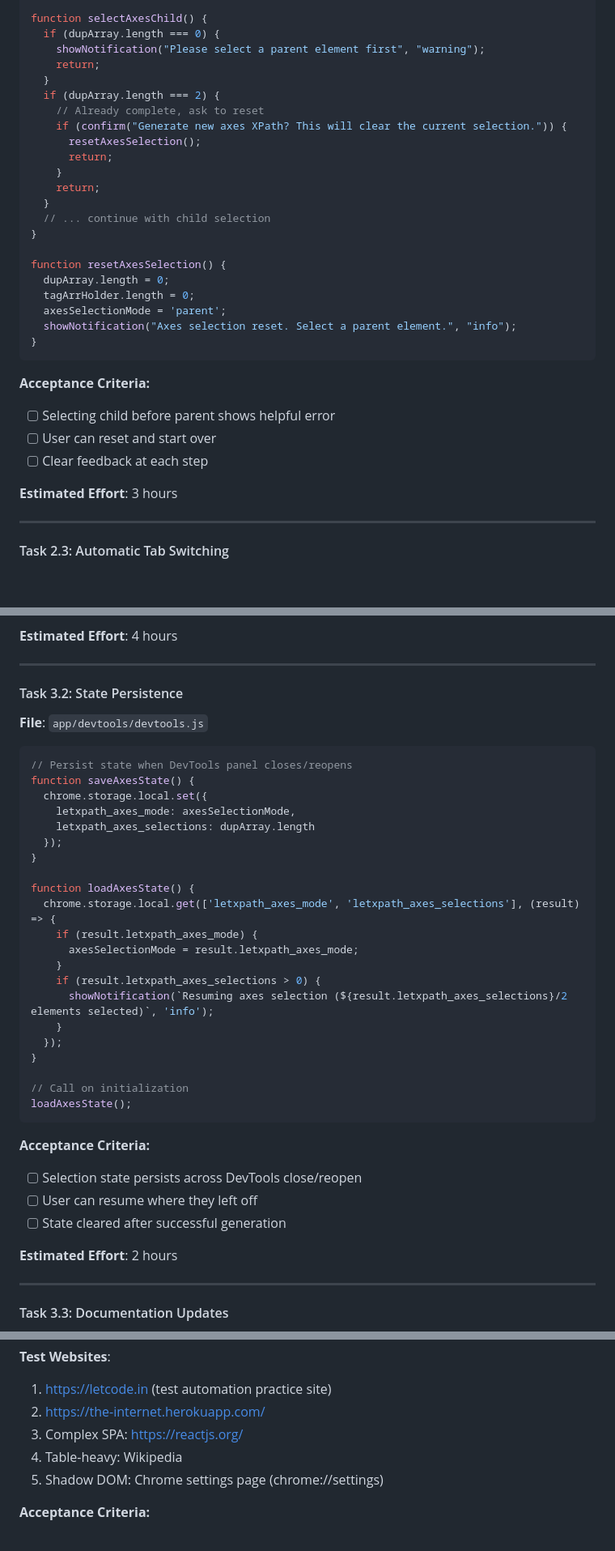
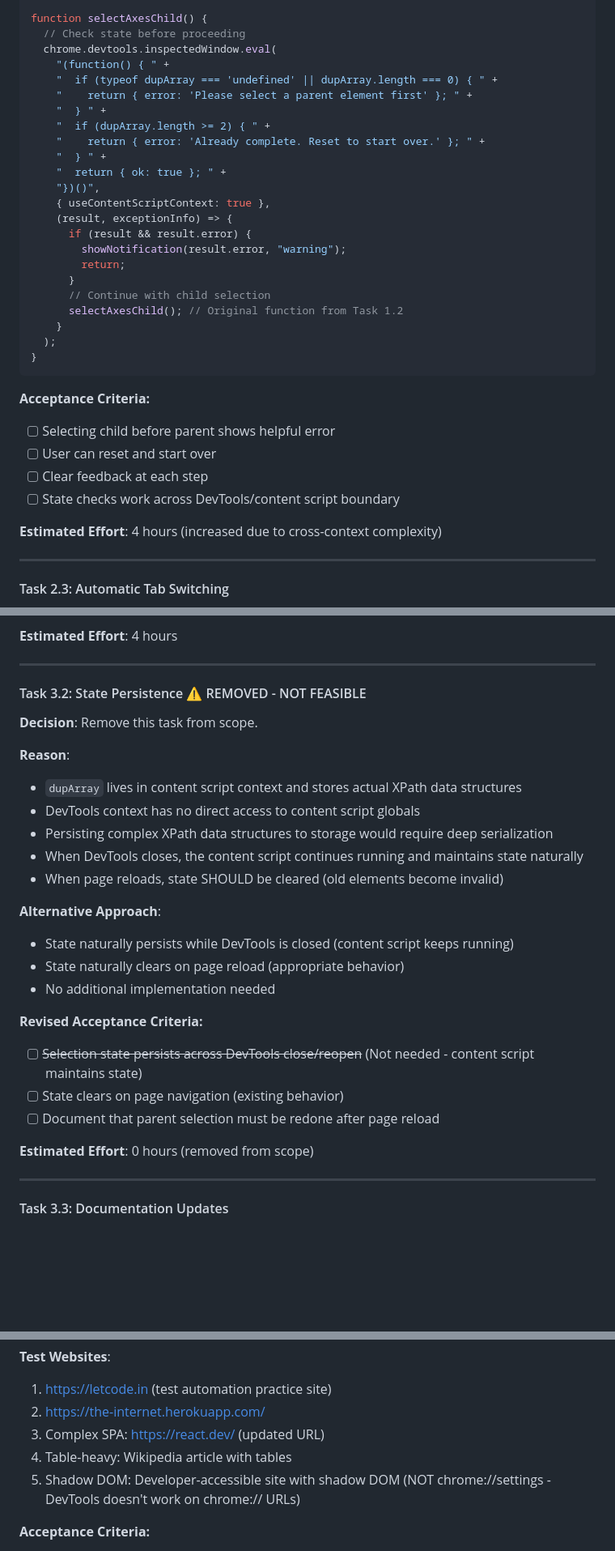
Before and after one commit to ortoniKC/LetXPath, a Markdown page: .agent/specs/spec-001.md, 3 parts joined by grey strips. Shown at 81% size. GitHub-like rendering; blank space fills up the shorter version.

````diff
--- a/.agent/specs/spec-001.md
+++ b/.agent/specs/spec-001.md
@@ -347,26 +383,27 @@ function selectAxesParent() {
 }
 
 function selectAxesChild() {
-  if (dupArray.length === 0) {
-    showNotification("Please select a parent element first", "warning");
-    return;
-  }
-  if (dupArray.length === 2) {
-    // Already complete, ask to reset
-    if (confirm("Generate new axes XPath? This will clear the current selection.")) {
-      resetAxesSelection();
-      return;
+  // Check state before proceeding
+  chrome.devtools.inspectedWindow.eval(
+    "(function() { " +
+    "  if (typeof dupArray === 'undefined' || dupArray.length === 0) { " +
+    "    return { error: 'Please select a parent element first' }; " +
+    "  } " +
+    "  if (dupArray.length >= 2) { " +
+    "    return { error: 'Already complete. Reset to start over.' }; " +
+    "  } " +
+    "  return { ok: true }; " +
+    "})()",
+    { useContentScriptContext: true },
+    (result, exceptionInfo) => {
+      if (result && result.error) {
+        showNotification(result.error, "warning");
+        return;
+      }
+      // Continue with child selection
+      selectAxesChild(); // Original function from Task 1.2
     }
-    return;
-  }
-  // ... continue with child selection
-}
-
-function resetAxesSelection() {
-  dupArray.length = 0;
-  tagArrHolder.length = 0;
-  axesSelectionMode = 'parent';
-  showNotification("Axes selection reset. Select a parent element.", "info");
+  );
 }
 ```
 
@@ -374,8 +411,9 @@ function resetAxesSelection() {
 - [ ] Selecting child before parent shows helpful error
 - [ ] User can reset and start over
 - [ ] Clear feedback at each step
+- [ ] State checks work across DevTools/content script boundary
 
-**Estimated Effort**: 3 hours
+**Estimated Effort**: 4 hours (increased due to cross-context complexity)
 
 ---
 
@@ -474,39 +512,28 @@ function isDescendantOrFollowing(parent, child) {
 
 ---
 
-#### Task 3.2: State Persistence
-**File**: `app/devtools/devtools.js`
+#### Task 3.2: State Persistence ⚠️ REMOVED - NOT FEASIBLE
 
-```javascript
-// Persist state when DevTools panel closes/reopens
-function saveAxesState() {
-  chrome.storage.local.set({
-    letxpath_axes_mode: axesSelectionMode,
-    letxpath_axes_selections: dupArray.length
-  });
-}
+**Decision**: Remove this task from scope.
 
-function loadAxesState() {
-  chrome.storage.local.get(['letxpath_axes_mode', 'letxpath_axes_selections'], (result) => {
-    if (result.letxpath_axes_mode) {
-      axesSelectionMode = result.letxpath_axes_mode;
-    }
-    if (result.letxpath_axes_selections > 0) {
-      showNotification(`Resuming axes selection (${result.letxpath_axes_selections}/2 elements selected)`, 'info');
-    }
-  });
-}
+**Reason**:
+- `dupArray` lives in content script context and stores actual XPath data structures
+- DevTools context has no direct access to content script globals
+- Persisting complex XPath data structures to storage would require deep serialization
+- When DevTools closes, the content script continues running and maintains state naturally
+- When page reloads, state SHOULD be cleared (old elements become invalid)
 
-// Call on initialization
-loadAxesState();
-```
+**Alternative Approach**:
+- State naturally persists while DevTools is closed (content script keeps running)
+- State naturally clears on page reload (appropriate behavior)
+- No additional implementation needed
 
-**Acceptance Criteria:**
-- [ ] Selection state persists across DevTools close/reopen
-- [ ] User can resume where they left off
-- [ ] State cleared after successful generation
+**Revised Acceptance Criteria:**
+- [ ] ~~Selection state persists across DevTools close/reopen~~ (Not needed - content script maintains state)
+- [ ] State clears on page navigation (existing behavior)
+- [ ] Document that parent selection must be redone after page reload
 
-**Estimated Effort**: 2 hours
+**Estimated Effort**: 0 hours (removed from scope)
 
 ---
 
@@ -566,9 +593,9 @@ loadAxesState();
 **Test Websites**:
 1. https://letcode.in (test automation practice site)
 2. https://the-internet.herokuapp.com/
-3. Complex SPA: https://reactjs.org/
-4. Table-heavy: Wikipedia
-5. Shadow DOM: Chrome settings page (chrome://settings)
+3. Complex SPA: https://react.dev/ (updated URL)
+4. Table-heavy: Wikipedia article with tables
+5. Shadow DOM: Developer-accessible site with shadow DOM (NOT chrome://settings - DevTools doesn't work on chrome:// URLs)
 
 **Acceptance Criteria:**
 - [ ] All P0 tests pass
````
Also changed, not shown: other parts of .agent/specs/spec-001.md (+131 -56 lines).
